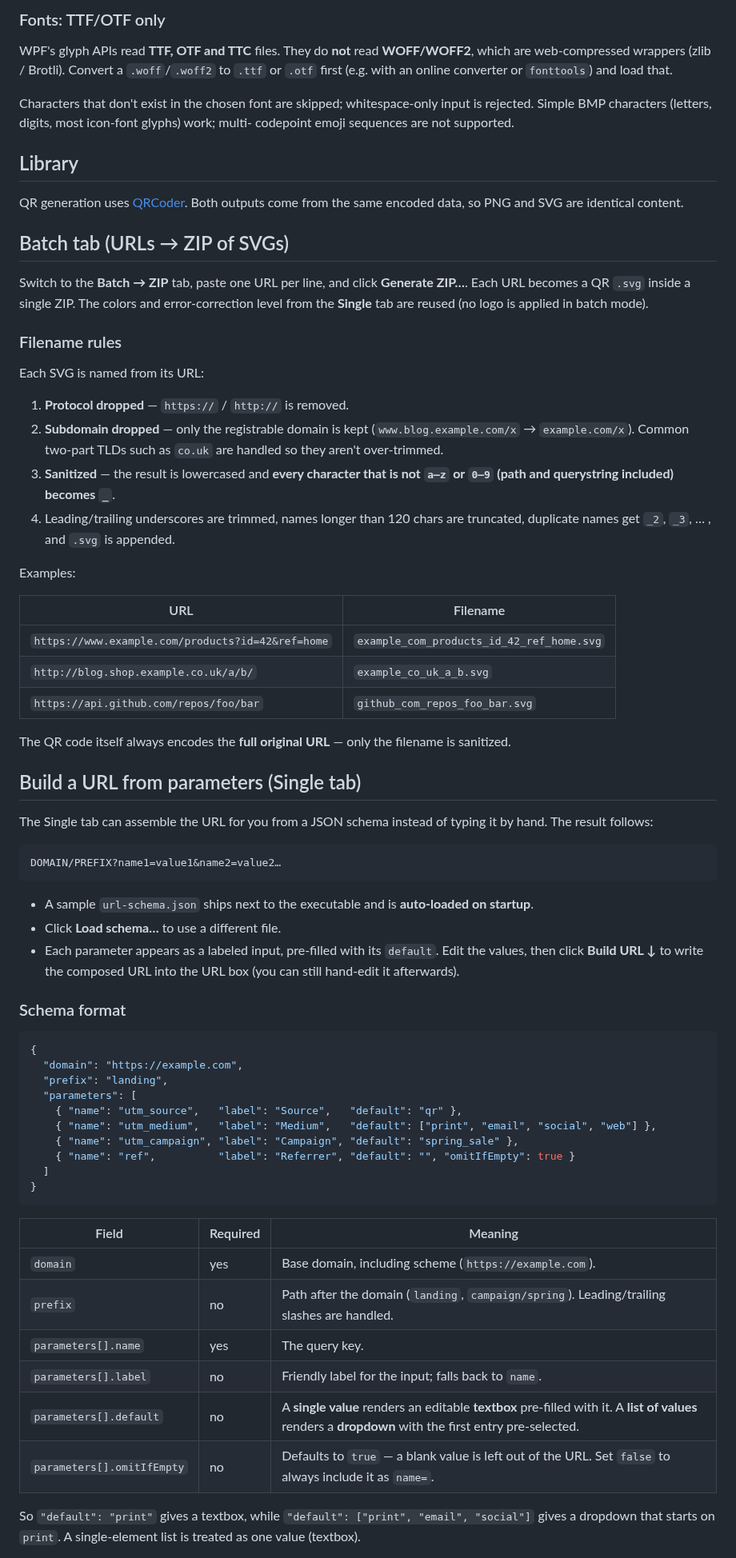
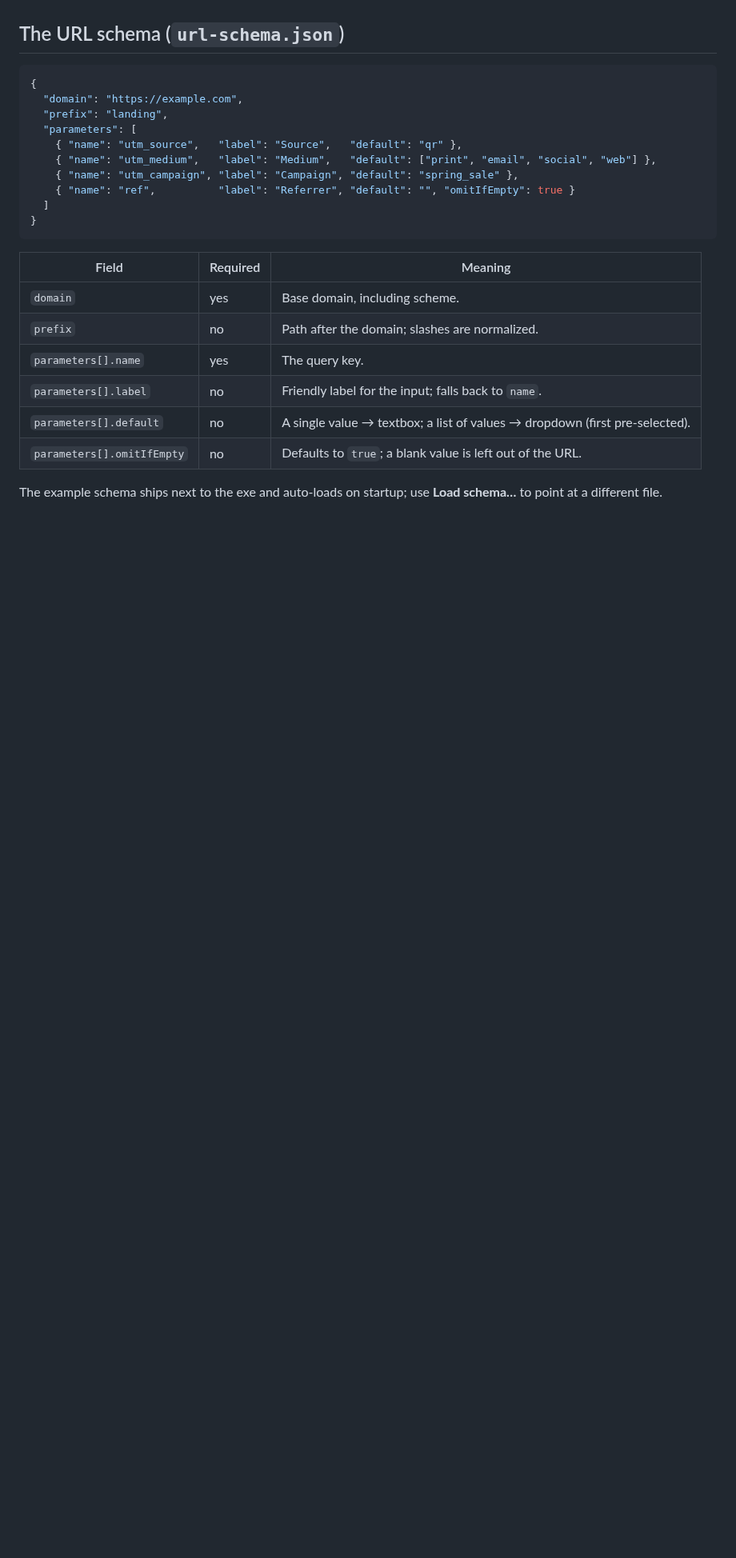
Before and after one commit to sascha-codeforfun/QrCodeGenerator, a Markdown page: README.md, the part around one of its changes. Shown at 80% size. Drawn GitHub-style; blank space fills up the shorter version.

````diff
--- a/README.md
+++ b/README.md
@@ -64,63 +64,4 @@ Common notes:
-### Fonts: TTF/OTF only
-
-WPF's glyph APIs read **TTF, OTF and TTC** files. They do **not** read **WOFF/WOFF2**,
-which are web-compressed wrappers (zlib / Brotli). Convert a `.woff`/`.woff2` to
-`.ttf` or `.otf` first (e.g. with an online converter or `fonttools`) and load that.
-
-Characters that don't exist in the chosen font are skipped; whitespace-only input is
-rejected. Simple BMP characters (letters, digits, most icon-font glyphs) work; multi-
-codepoint emoji sequences are not supported.
-
-## Library
-
-QR generation uses [QRCoder](https://github.com/codebude/QRCoder). Both outputs come
-from the same encoded data, so PNG and SVG are identical content.
-
-## Batch tab (URLs → ZIP of SVGs)
-
-Switch to the **Batch → ZIP** tab, paste one URL per line, and click **Generate ZIP…**.
-Each URL becomes a QR `.svg` inside a single ZIP. The colors and error-correction
-level from the **Single** tab are reused (no logo is applied in batch mode).
-
-### Filename rules
-
-Each SVG is named from its URL:
-
-1. **Protocol dropped** — `https://` / `http://` is removed.
-2. **Subdomain dropped** — only the registrable domain is kept
-   (`www.blog.example.com/x` → `example.com/x`). Common two-part TLDs such as
-   `co.uk` are handled so they aren't over-trimmed.
-3. **Sanitized** — the result is lowercased and **every character that is not
-   `a–z` or `0–9` (path and querystring included) becomes `_`**.
-4. Leading/trailing underscores are trimmed, names longer than 120 chars are
-   truncated, duplicate names get `_2`, `_3`, … , and `.svg` is appended.
-
-Examples:
-
-| URL | Filename |
-|-----|----------|
-| `https://www.example.com/products?id=42&ref=home` | `example_com_products_id_42_ref_home.svg` |
-| `http://blog.shop.example.co.uk/a/b/`             | `example_co_uk_a_b.svg` |
-| `https://api.github.com/repos/foo/bar`            | `github_com_repos_foo_bar.svg` |
-
-The QR code itself always encodes the **full original URL** — only the filename is sanitized.
-
-## Build a URL from parameters (Single tab)
-
-The Single tab can assemble the URL for you from a JSON schema instead of typing it
-by hand. The result follows:
-
-```
-DOMAIN/PREFIX?name1=value1&name2=value2…
-```
-
-- A sample `url-schema.json` ships next to the executable and is **auto-loaded on startup**.
-- Click **Load schema…** to use a different file.
-- Each parameter appears as a labeled input, pre-filled with its `default`. Edit the
-  values, then click **Build URL ↓** to write the composed URL into the URL box
-  (you can still hand-edit it afterwards).
-
-### Schema format
+## The URL schema (`url-schema.json`)
 
 ```json
 {
@@ -137,13 +78,13 @@ DOMAIN/PREFIX?name1=value1&name2=value2…
 
 | Field | Required | Meaning |
 |-------|----------|---------|
-| `domain` | yes | Base domain, including scheme (`https://example.com`). |
-| `prefix` | no | Path after the domain (`landing`, `campaign/spring`). Leading/trailing slashes are handled. |
+| `domain` | yes | Base domain, including scheme. |
+| `prefix` | no | Path after the domain; slashes are normalized. |
 | `parameters[].name` | yes | The query key. |
 | `parameters[].label` | no | Friendly label for the input; falls back to `name`. |
-| `parameters[].default` | no | A **single value** renders an editable **textbox** pre-filled with it. A **list of values** renders a **dropdown** with the first entry pre-selected. |
-| `parameters[].omitIfEmpty` | no | Defaults to `true` — a blank value is left out of the URL. Set `false` to always include it as `name=`. |
+| `parameters[].default` | no | A single value → textbox; a list of values → dropdown (first pre-selected). |
+| `parameters[].omitIfEmpty` | no | Defaults to `true`; a blank value is left out of the URL. |
 
-So `"default": "print"` gives a textbox, while `"default": ["print", "email", "social"]` gives a
-dropdown that starts on `print`. A single-element list is treated as one value (textbox).
+The example schema ships next to the exe and auto-loads on startup; use **Load schema…**
+to point at a different file.
 
````
Also changed, not shown: other parts of README.md (+63 -53 lines), Assets/app.png (added), docs/screenshot.png (added), 6 other files.
